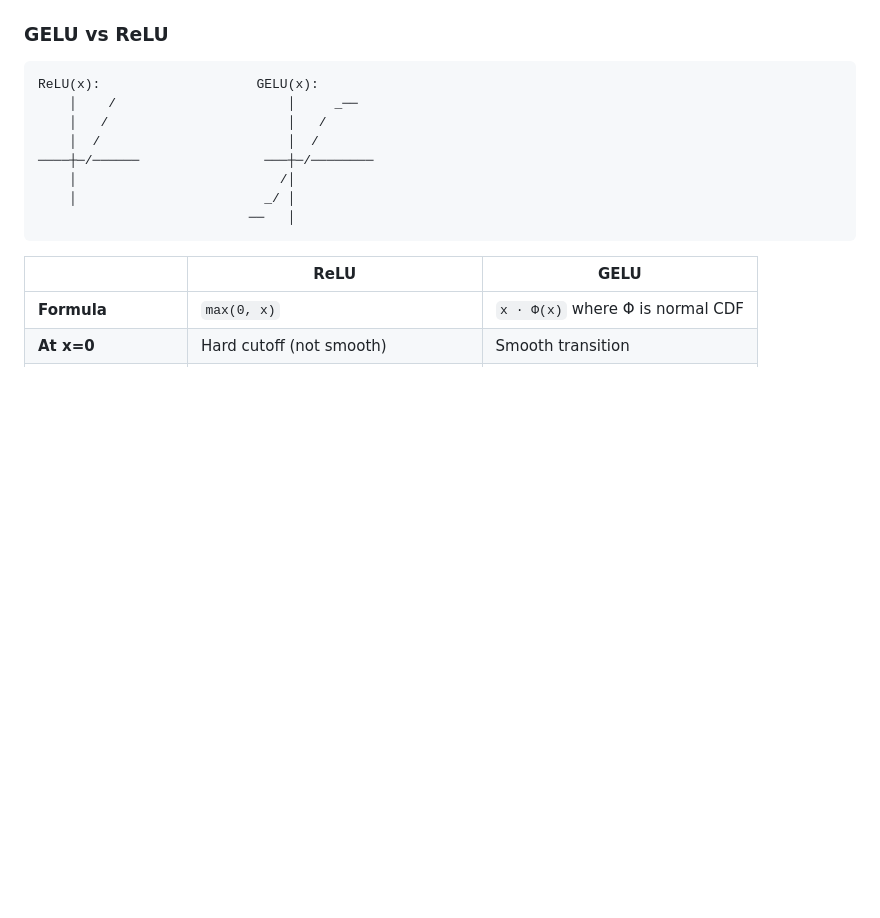
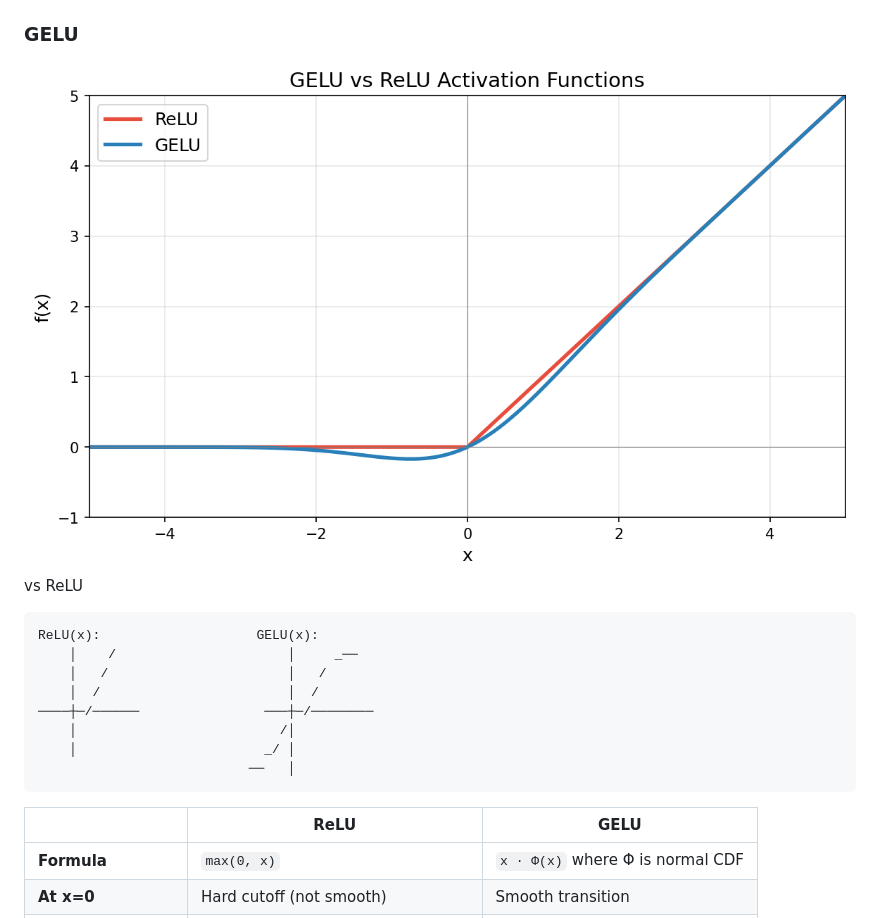
Before and after one commit to iyunbo/llm-from-scratch, a Markdown page: ch04/README.md, the part around the change. Drawn GitHub-style; pictures changed too: ch04/gelu_vs_relu.png (added); blank space fills up the shorter version.

Commit message:
ch04: add GELU vs ReLU comparison graph

````diff
--- a/ch04/README.md
+++ b/ch04/README.md
@@ -70,7 +70,10 @@ Input x ──────────────────┐
 - **Identity mapping**: If a layer learns nothing useful, it can default to identity (output ≈ 0) and just pass the input through.
 - **Incremental learning**: Each layer only needs to learn the *residual* (the difference from the input), which is typically a smaller signal.
 
-### GELU vs ReLU
+### GELU
+
+![GELU vs ReLU](gelu_vs_relu.png)
+ vs ReLU
 
 ```
 ReLU(x):                    GELU(x):
````
